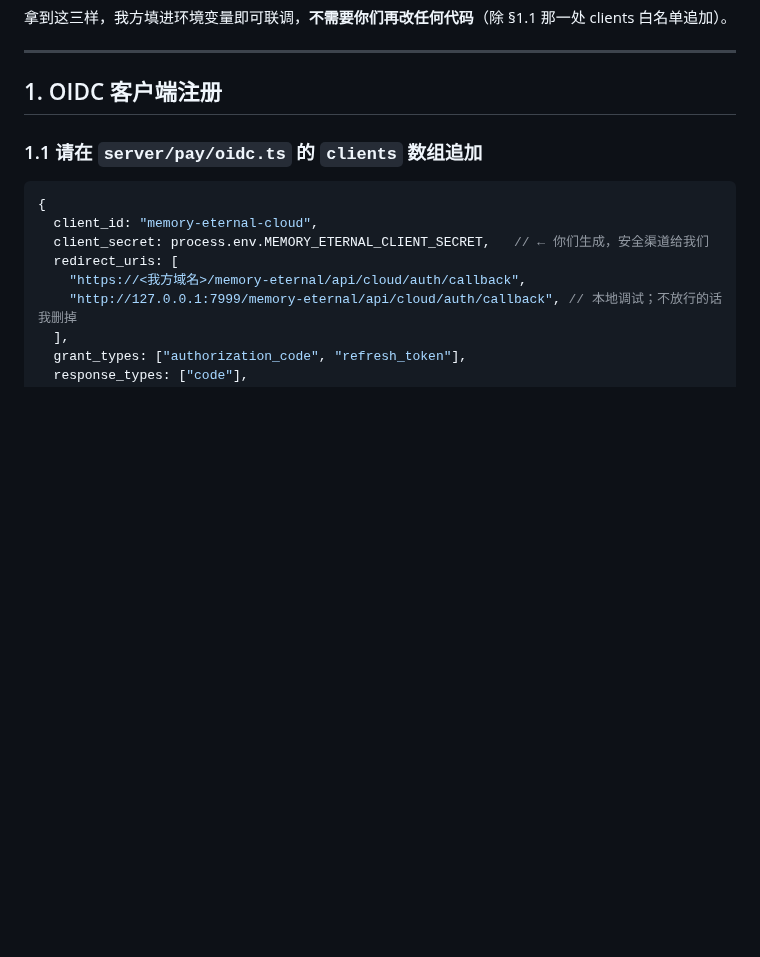
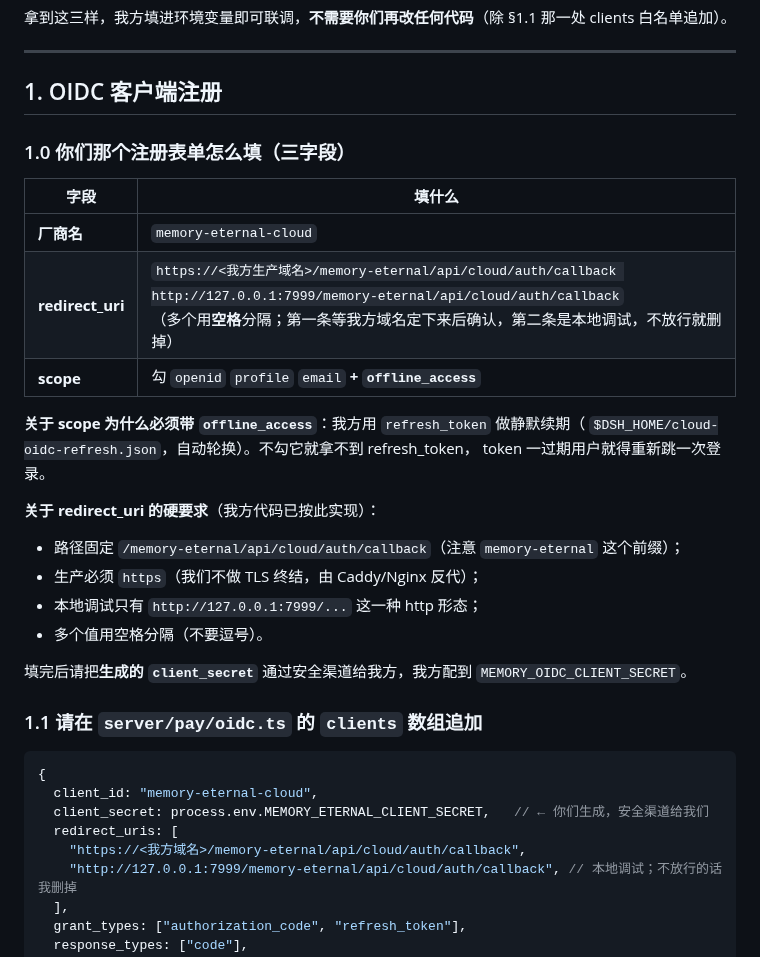
Before and after one commit to EternalNight996/memory-eternal, a Markdown page: docs/mengbot-integration-reply.md, the part around the change. Rendered like a GitHub page; blank space fills up the shorter version.

Commit message:
docs(cloud): 补充 OIDC 注册表单三字段填法（厂商名 / redirect_uri / scope）
- §1.0 新增表单填法表：厂商名 memory-eternal-cloud；
  redirect_uri 生产 https + 本地 127.0.0.1:7999 两条，空格分隔；
  scope 必须勾 offline_access（否则拿不到 refresh_token，token 过期要重登）
- 说明 redirect_uri 硬要求：路径固定 /memory-eternal/api/cloud/auth/callback、
  生产 https、本地仅 127.0.0.1、多值空格分隔

```diff
--- a/docs/mengbot-integration-reply.md
+++ b/docs/mengbot-integration-reply.md
@@ -15,6 +15,27 @@
 ---
 
 ## 1. OIDC 客户端注册
+
+### 1.0 你们那个注册表单怎么填（三字段）
+
+| 字段 | 填什么 |
+|---|---|
+| **厂商名** | `memory-eternal-cloud` |
+| **redirect_uri** | `https://<我方生产域名>/memory-eternal/api/cloud/auth/callback http://127.0.0.1:7999/memory-eternal/api/cloud/auth/callback`<br>（多个用**空格**分隔；第一条等我方域名定下来后确认，第二条是本地调试，不放行就删掉） |
+| **scope** | 勾 `openid` `profile` `email` **+ `offline_access`** |
+
+**关于 scope 为什么必须带 `offline_access`**：我方用 `refresh_token` 做静默续期（
+`$DSH_HOME/cloud-oidc-refresh.json`，自动轮换）。不勾它就拿不到 refresh_token，
+token 一过期用户就得重新跳一次登录。
+
+**关于 redirect_uri 的硬要求**（我方代码已按此实现）：
+
+- 路径固定 `/memory-eternal/api/cloud/auth/callback`（注意 `memory-eternal` 这个前缀）；
+- 生产必须 `https`（我们不做 TLS 终结，由 Caddy/Nginx 反代）；
+- 本地调试只有 `http://127.0.0.1:7999/...` 这一种 http 形态；
+- 多个值用空格分隔（不要逗号）。
+
+填完后请把**生成的 `client_secret`** 通过安全渠道给我方，我方配到 `MEMORY_OIDC_CLIENT_SECRET`。
 
 ### 1.1 请在 `server/pay/oidc.ts` 的 `clients` 数组追加
 
```
